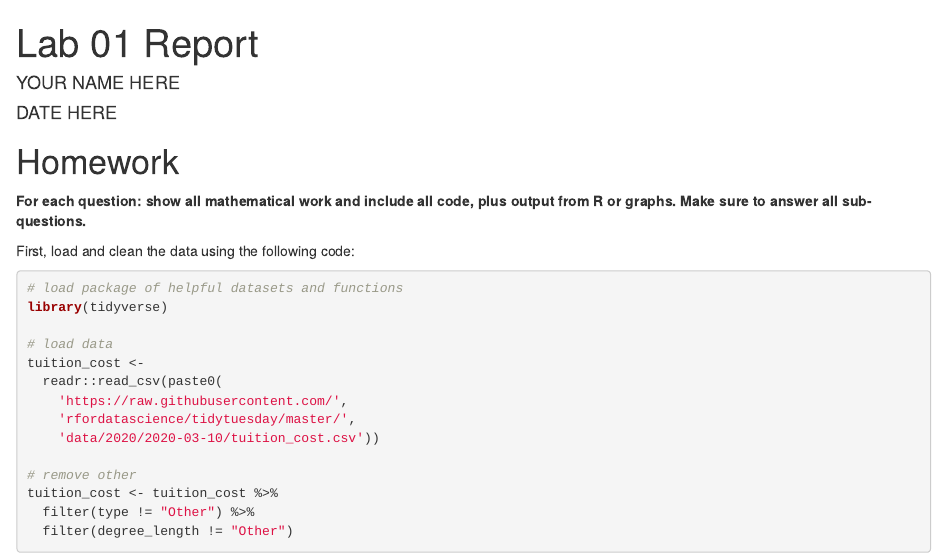
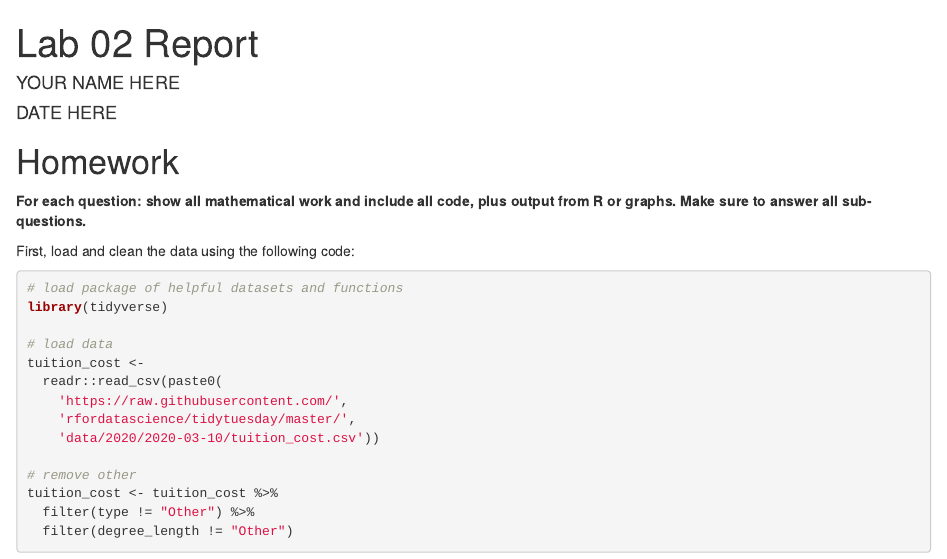
Before and after one commit to QSCI381-SUM20/QSCI381-SUM20.github.io, an R Markdown document (post/lab-02/lab-02-template.Rmd): the page in a window 1100 px wide, from its top. The pictures show the output file post/lab-02/lab-02-template.html that the author committed with the source, opened offline.

Commit message:
fix lab 02 template typo

```diff
--- a/post/lab-02/lab-02-template.Rmd
+++ b/post/lab-02/lab-02-template.Rmd
@@ -1,5 +1,5 @@
 ---
-title: "Lab 01 Report"
+title: "Lab 02 Report"
 author: "YOUR NAME HERE"
 date: "DATE HERE"
 output: html_document
```
Also changed, not shown: post/lab-02/lab-02-template.html, slides/lecture-03.pdf.
